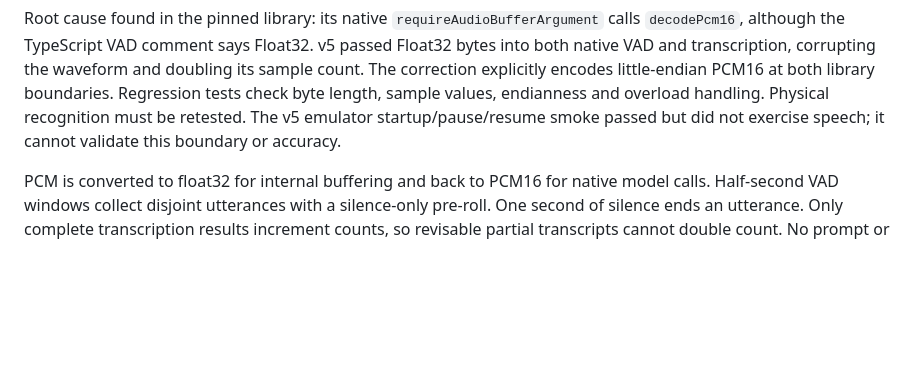
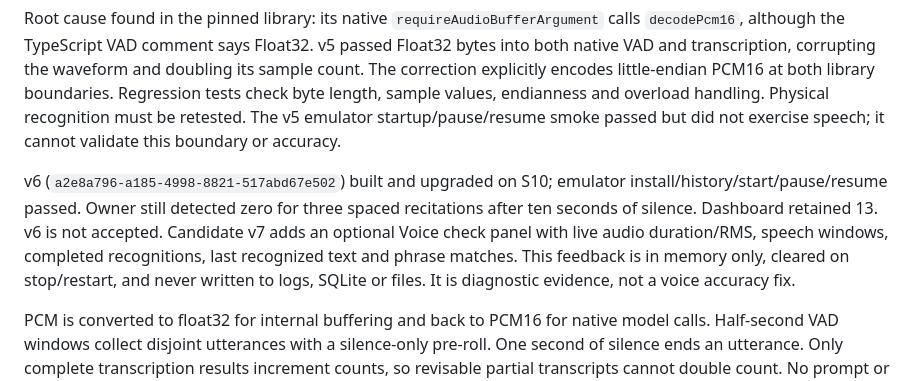
Before and after one commit to hifzabuildsai/wirdd-v1, a Markdown page: docs/android12-voice-candidate.md, the part around the change. Drawn GitHub-style; blank space fills up the shorter version.

```diff
--- a/docs/android12-voice-candidate.md
+++ b/docs/android12-voice-candidate.md
@@ -27,6 +27,15 @@ values, endianness and overload handling. Physical recognition must be retested.
 The v5 emulator startup/pause/resume smoke passed but did not exercise speech;
 it cannot validate this boundary or accuracy.
 
+v6 (`a2e8a796-a185-4998-8821-517abd67e502`) built and upgraded on S10; emulator
+install/history/start/pause/resume passed. Owner still detected zero for three
+spaced recitations after ten seconds of silence. Dashboard retained 13. v6 is
+not accepted. Candidate v7 adds an optional Voice check panel with live audio
+duration/RMS, speech windows, completed recognitions, last recognized text and
+phrase matches. This feedback is in memory only, cleared on stop/restart, and
+never written to logs, SQLite or files. It is diagnostic evidence, not a voice
+accuracy fix.
+
 PCM is converted to float32 for internal buffering and back to PCM16 for native
 model calls. Half-second VAD windows collect disjoint
 utterances with a silence-only pre-roll. One second of silence ends an utterance.
```
Also changed, not shown: README.md (+1 -1 lines).
